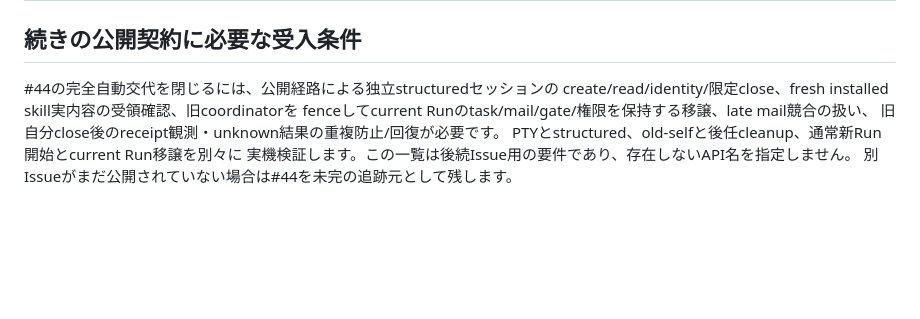
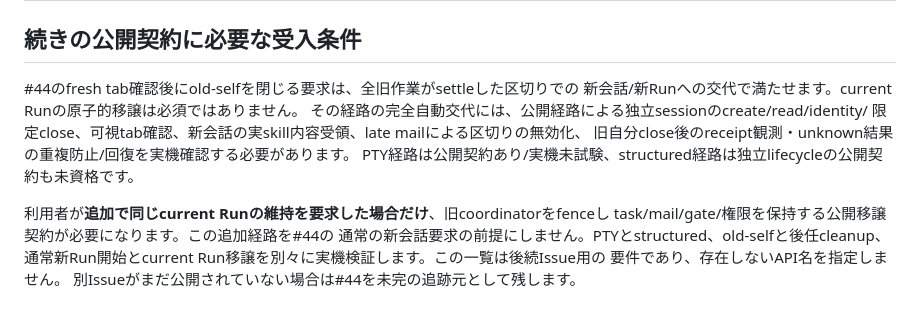
Before and after one commit to ykawase1011/hanchou, a Markdown page: docs/UPDATE_VALIDATION.md, the part around the change. Rendered like a GitHub page; blank space fills up the shorter version.

Commit message:
新会話への交代と既存Run移譲の受入条件を分離

```diff
--- a/docs/UPDATE_VALIDATION.md
+++ b/docs/UPDATE_VALIDATION.md
@@ -86,10 +86,16 @@ fixture評価と、別途許可された実機試験は分けます。
 
 ## 続きの公開契約に必要な受入条件
 
-#44の完全自動交代を閉じるには、公開経路による独立structuredセッションの
-create/read/identity/限定close、fresh installed skill実内容の受領確認、旧coordinatorを
-fenceしてcurrent Runのtask/mail/gate/権限を保持する移譲、late mail競合の扱い、
-旧自分close後のreceipt観測・unknown結果の重複防止/回復が必要です。
-PTYとstructured、old-selfと後任cleanup、通常新Run開始とcurrent Run移譲を別々に
-実機検証します。この一覧は後続Issue用の要件であり、存在しないAPI名を指定しません。
+#44のfresh tab確認後にold-selfを閉じる要求は、全旧作業がsettleした区切りでの
+新会話/新Runへの交代で満たせます。current Runの原子的移譲は必須ではありません。
+その経路の完全自動交代には、公開経路による独立sessionのcreate/read/identity/
+限定close、可視tab確認、新会話の実skill内容受領、late mailによる区切りの無効化、
+旧自分close後のreceipt観測・unknown結果の重複防止/回復を実機確認する必要があります。
+PTY経路は公開契約あり/実機未試験、structured経路は独立lifecycleの公開契約も未資格です。
+
+利用者が**追加で同じcurrent Runの維持を要求した場合だけ**、旧coordinatorをfenceし
+task/mail/gate/権限を保持する公開移譲契約が必要になります。この追加経路を#44の
+通常の新会話要求の前提にしません。PTYとstructured、old-selfと後任cleanup、
+通常新Run開始とcurrent Run移譲を別々に実機検証します。この一覧は後続Issue用の
+要件であり、存在しないAPI名を指定しません。
 別Issueがまだ公開されていない場合は#44を未完の追跡元として残します。
```
Also changed, not shown: 1 other file.
